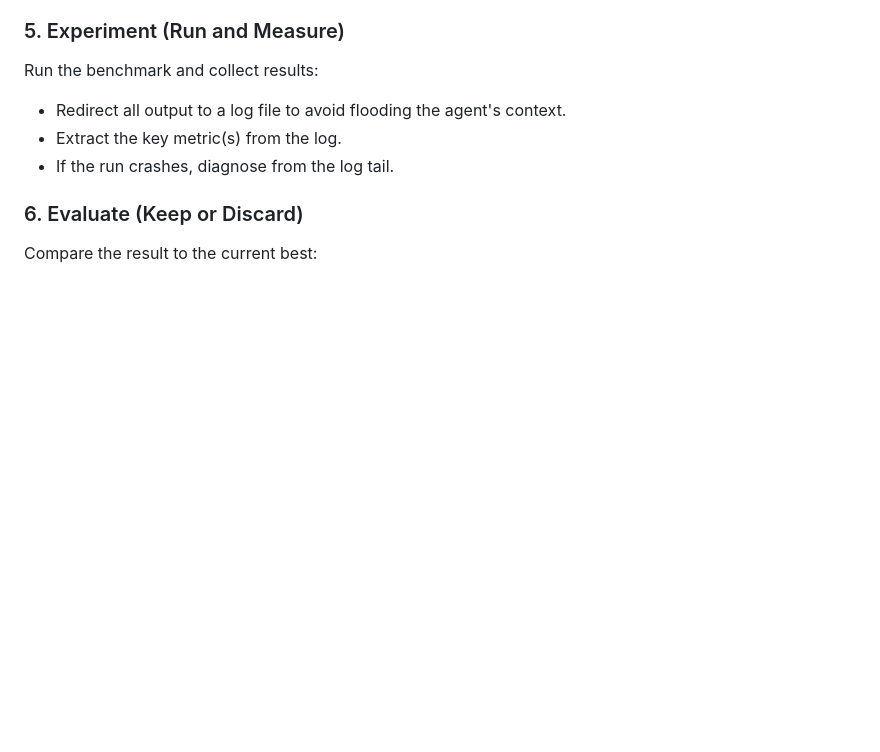
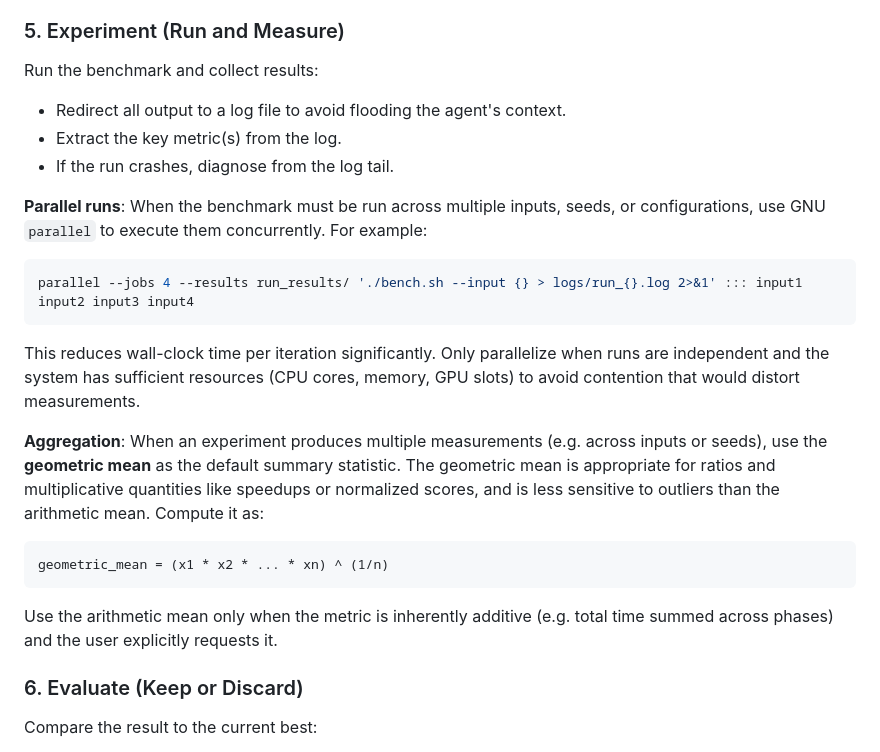
Before and after one commit to CHSZLab/AgenticAlgorithmEngineering, a Markdown page: AAE.md, the part around the change. GitHub-like rendering; blank space fills up the shorter version.

Commit message:
Add parallel experiments via GNU parallel and geometric mean aggregation
Experiments across multiple inputs/seeds should be parallelized with
GNU parallel to reduce wall-clock time. Geometric mean is the default
summary statistic for aggregating multiple measurements.

````diff
--- a/AAE.md
+++ b/AAE.md
@@ -123,6 +123,18 @@ Run the benchmark and collect results:
 - Extract the key metric(s) from the log.
 - If the run crashes, diagnose from the log tail.
 
+**Parallel runs**: When the benchmark must be run across multiple inputs, seeds, or configurations, use GNU `parallel` to execute them concurrently. For example:
+```bash
+parallel --jobs 4 --results run_results/ './bench.sh --input {} > logs/run_{}.log 2>&1' ::: input1 input2 input3 input4
+```
+This reduces wall-clock time per iteration significantly. Only parallelize when runs are independent and the system has sufficient resources (CPU cores, memory, GPU slots) to avoid contention that would distort measurements.
+
+**Aggregation**: When an experiment produces multiple measurements (e.g. across inputs or seeds), use the **geometric mean** as the default summary statistic. The geometric mean is appropriate for ratios and multiplicative quantities like speedups or normalized scores, and is less sensitive to outliers than the arithmetic mean. Compute it as:
+```
+geometric_mean = (x1 * x2 * ... * xn) ^ (1/n)
+```
+Use the arithmetic mean only when the metric is inherently additive (e.g. total time summed across phases) and the user explicitly requests it.
+
 ### 6. Evaluate (Keep or Discard)
 
 Compare the result to the current best:
````
